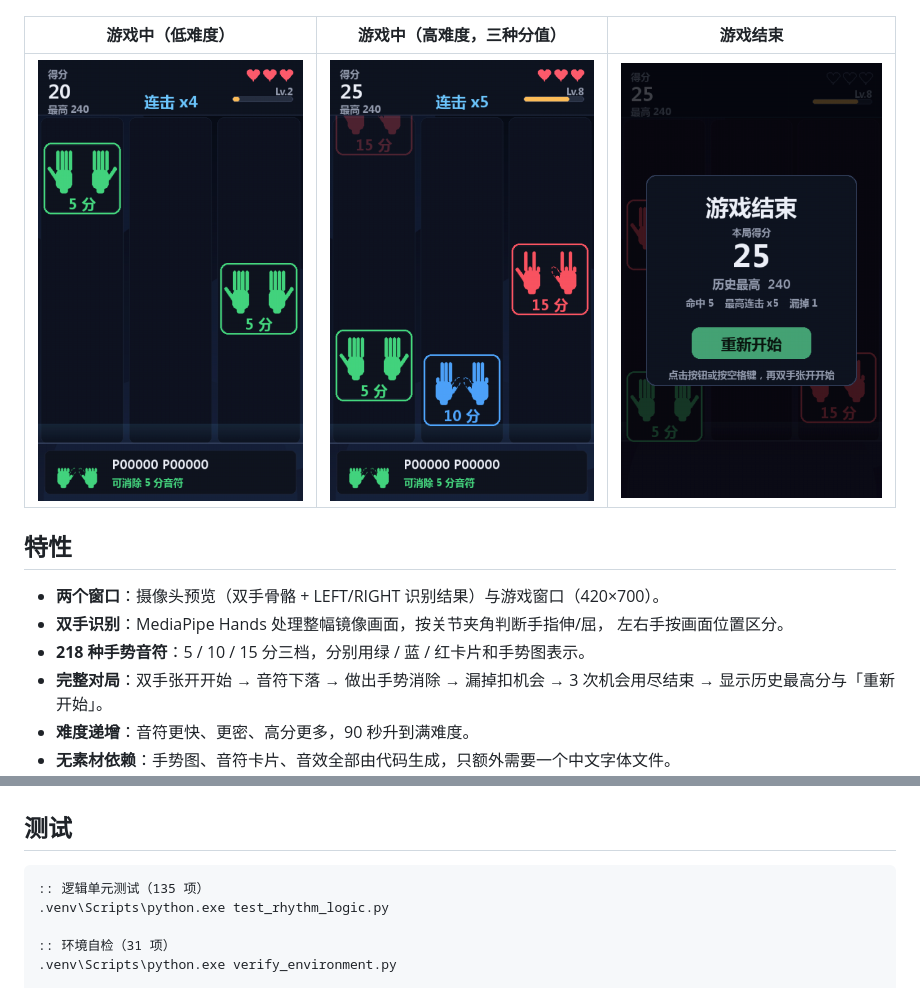
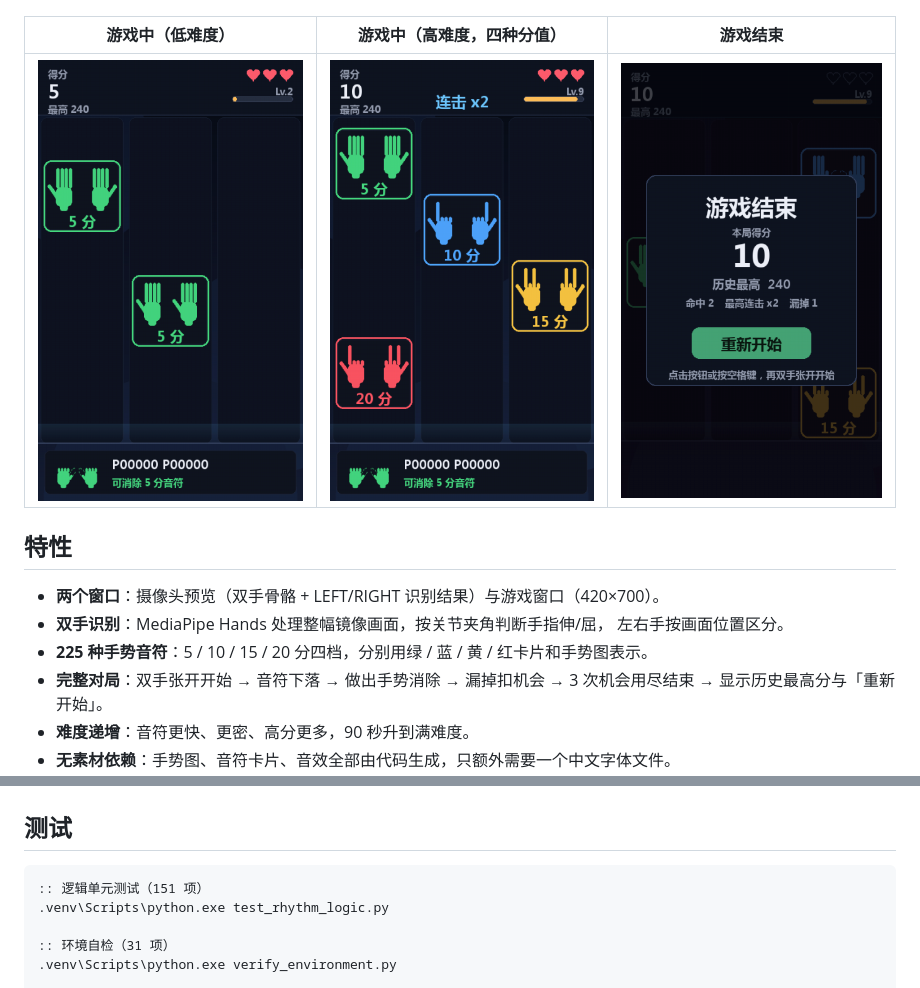
Before and after one commit to EEA-SYZ/Gesture-Recognition-Music-Game, a Markdown page: README.md, 2 parts joined by grey strips. Drawn GitHub-style; pictures changed too: docs/screenshot_game.png, docs/screenshot_hard.png, docs/screenshot_over.png.

````diff
--- a/README.md
+++ b/README.md
@@ -5,7 +5,7 @@
 
 ![开始界面](docs/screenshot_start.png)
 
-| 游戏中（低难度） | 游戏中（高难度，三种分值） | 游戏结束 |
+| 游戏中（低难度） | 游戏中（高难度，四种分值） | 游戏结束 |
 | --- | --- | --- |
 | ![游戏中](docs/screenshot_game.png) | ![高难度](docs/screenshot_hard.png) | ![结束](docs/screenshot_over.png) |
 
@@ -14,7 +14,7 @@
 - **两个窗口**：摄像头预览（双手骨骼 + LEFT/RIGHT 识别结果）与游戏窗口（420×700）。
 - **双手识别**：MediaPipe Hands 处理整幅镜像画面，按关节夹角判断手指伸/屈，
   左右手按画面位置区分。
-- **218 种手势音符**：5 / 10 / 15 分三档，分别用绿 / 蓝 / 红卡片和手势图表示。
+- **225 种手势音符**：5 / 10 / 15 / 20 分四档，分别用绿 / 蓝 / 黄 / 红卡片和手势图表示。
 - **完整对局**：双手张开开始 → 音符下落 → 做出手势消除 → 漏掉扣机会 → 3 次机会用尽结束 →
   显示历史最高分与「重新开始」。
 - **难度递增**：音符更快、更密、高分更多，90 秒升到满难度。
@@ -125,7 +129,7 @@ run_game.bat
 ## 测试
 
 ```bat
-:: 逻辑单元测试（135 项）
+:: 逻辑单元测试（151 项）
 .venv\Scripts\python.exe test_rhythm_logic.py
 
 :: 环境自检（31 项）
````
Also changed, not shown: other parts of README.md (+14 -10 lines), docs/实现报告.md (+26 -21 lines), docs/screenshot_start.png, 6 other files.
